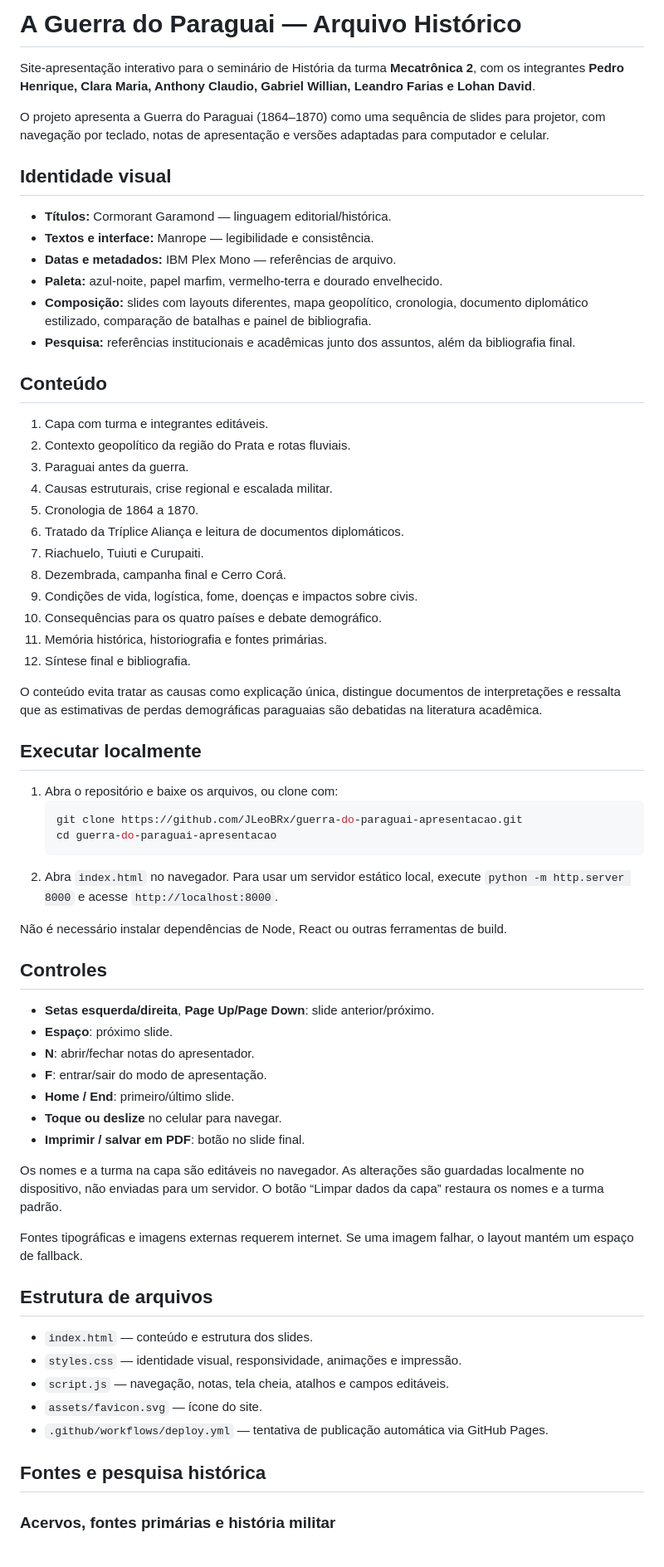
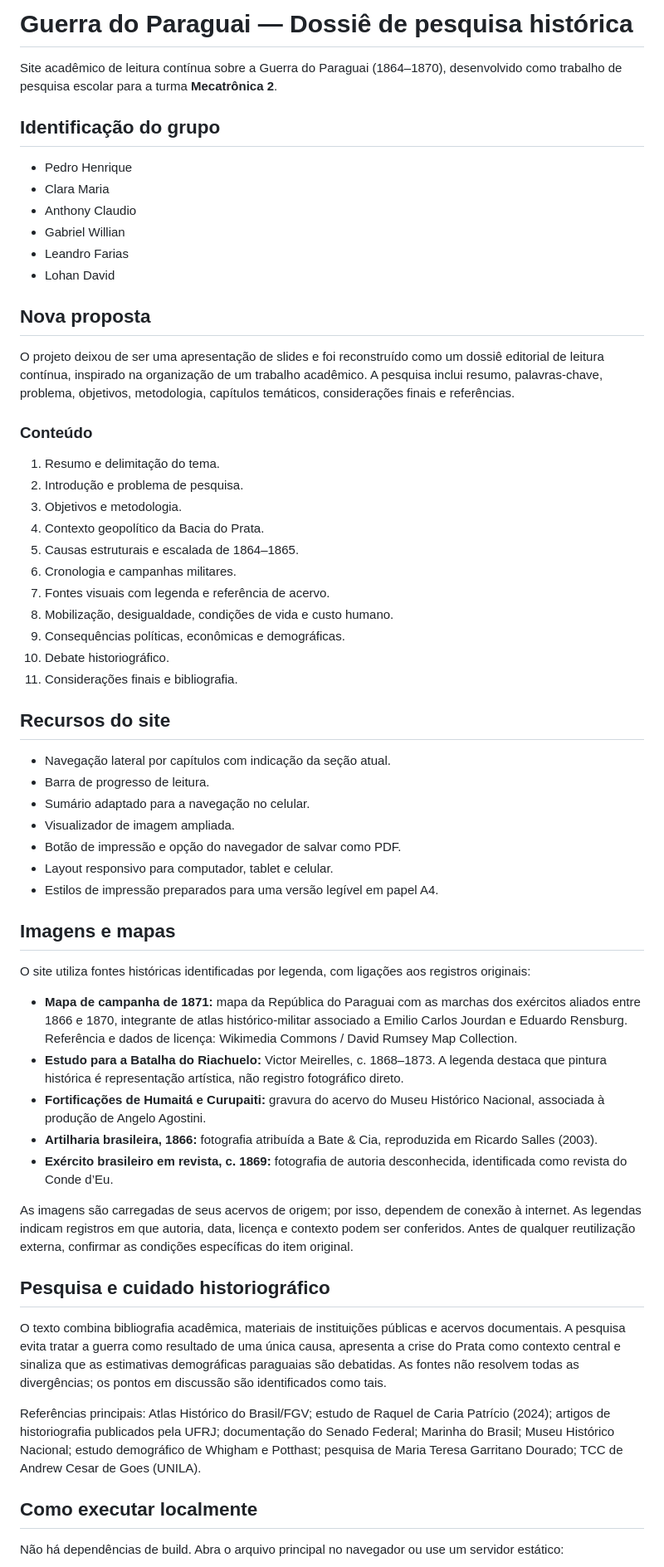
Before and after one commit to JLeoBRx/guerra-do-paraguai-apresentacao, a Markdown page: README.md, the part around one of its changes. Shown at 83% size. GitHub-like rendering.

Commit message:
Document academic dossier structure, figures and sources

````diff
--- a/README.md
+++ b/README.md
@@ -1,69 +1,63 @@
-# A Guerra do Paraguai — Arquivo Histórico
+# Guerra do Paraguai — Dossiê de pesquisa histórica
 
-Site-apresentação interativo para o seminário de História da turma **Mecatrônica 2**, com os integrantes **Pedro Henrique, Clara Maria, Anthony Claudio, Gabriel Willian, Leandro Farias e Lohan David**.
+Site acadêmico de leitura contínua sobre a Guerra do Paraguai (1864–1870), desenvolvido como trabalho de pesquisa escolar para a turma **Mecatrônica 2**.
 
-O projeto apresenta a Guerra do Paraguai (1864–1870) como uma sequência de slides para projetor, com navegação por teclado, notas de apresentação e versões adaptadas para computador e celular.
+## Identificação do grupo
 
-## Identidade visual
+- Pedro Henrique
+- Clara Maria
+- Anthony Claudio
+- Gabriel Willian
+- Leandro Farias
+- Lohan David
 
-- **Títulos:** Cormorant Garamond — linguagem editorial/histórica.
-- **Textos e interface:** Manrope — legibilidade e consistência.
-- **Datas e metadados:** IBM Plex Mono — referências de arquivo.
-- **Paleta:** azul-noite, papel marfim, vermelho-terra e dourado envelhecido.
-- **Composição:** slides com layouts diferentes, mapa geopolítico, cronologia, documento diplomático estilizado, comparação de batalhas e painel de bibliografia.
-- **Pesquisa:** referências institucionais e acadêmicas junto dos assuntos, além da bibliografia final.
+## Nova proposta
 
-## Conteúdo
+O projeto deixou de ser uma apresentação de slides e foi reconstruído como um dossiê editorial de leitura contínua, inspirado na organização de um trabalho acadêmico. A pesquisa inclui resumo, palavras-chave, problema, objetivos, metodologia, capítulos temáticos, considerações finais e referências.
 
-1. Capa com turma e integrantes editáveis.
-2. Contexto geopolítico da região do Prata e rotas fluviais.
-3. Paraguai antes da guerra.
-4. Causas estruturais, crise regional e escalada militar.
-5. Cronologia de 1864 a 1870.
-6. Tratado da Tríplice Aliança e leitura de documentos diplomáticos.
-7. Riachuelo, Tuiuti e Curupaiti.
-8. Dezembrada, campanha final e Cerro Corá.
-9. Condições de vida, logística, fome, doenças e impactos sobre civis.
-10. Consequências para os quatro países e debate demográfico.
-11. Memória histórica, historiografia e fontes primárias.
-12. Síntese final e bibliografia.
+### Conteúdo
 
-O conteúdo evita tratar as causas como explicação única, distingue documentos de interpretações e ressalta que as estimativas de perdas demográficas paraguaias são debatidas na literatura acadêmica.
+1. Resumo e delimitação do tema.
+2. Introdução e problema de pesquisa.
+3. Objetivos e metodologia.
+4. Contexto geopolítico da Bacia do Prata.
+5. Causas estruturais e escalada de 1864–1865.
+6. Cronologia e campanhas militares.
+7. Fontes visuais com legenda e referência de acervo.
+8. Mobilização, desigualdade, condições de vida e custo humano.
+9. Consequências políticas, econômicas e demográficas.
+10. Debate historiográfico.
+11. Considerações finais e bibliografia.
 
-## Executar localmente
+## Recursos do site
 
-1. Abra o repositório e baixe os arquivos, ou clone com:
-   ```bash
-   git clone https://github.com/JLeoBRx/guerra-do-paraguai-apresentacao.git
-   cd guerra-do-paraguai-apresentacao
-   ```
-2. Abra `index.html` no navegador. Para usar um servidor estático local, execute `python -m http.server 8000` e acesse `http://localhost:8000`.
+- Navegação lateral por capítulos com indicação da seção atual.
+- Barra de progresso de leitura.
+- Sumário adaptado para a navegação no celular.
+- Visualizador de imagem ampliada.
+- Botão de impressão e opção do navegador de salvar como PDF.
+- Layout responsivo para computador, tablet e celular.
+- Estilos de impressão preparados para uma versão legível em papel A4.
 
-Não é necessário instalar dependências de Node, React ou outras ferramentas de build.
+## Imagens e mapas
 
-## Controles
+O site utiliza fontes históricas identificadas por legenda, com ligações aos registros originais:
 
-- **Setas esquerda/direita**, **Page Up/Page Down**: slide anterior/próximo.
-- **Espaço**: próximo slide.
-- **N**: abrir/fechar notas do apresentador.
-- **F**: entrar/sair do modo de apresentação.
-- **Home / End**: primeiro/último slide.
-- **Toque ou deslize** no celular para navegar.
-- **Imprimir / salvar em PDF**: botão no slide final.
+- **Mapa de campanha de 1871:** mapa da República do Paraguai com as marchas dos exércitos aliados entre 1866 e 1870, integrante de atlas histórico-militar associado a Emilio Carlos Jourdan e Eduardo Rensburg. Referência e dados de licença: Wikimedia Commons / David Rumsey Map Collection.
+- **Estudo para a Batalha do Riachuelo:** Victor Meirelles, c. 1868–1873. A legenda destaca que pintura histórica é representação artística, não registro fotográfico direto.
+- **Fortificações de Humaitá e Curupaiti:** gravura do acervo do Museu Histórico Nacional, associada à produção de Angelo Agostini.
+- **Artilharia brasileira, 1866:** fotografia atribuída a Bate & Cia, reproduzida em Ricardo Salles (2003).
+- **Exército brasileiro em revista, c. 1869:** fotografia de autoria desconhecida, identificada como revista do Conde d’Eu.
 
-Os nomes e a turma na capa são editáveis no navegador. As alterações são guardadas localmente no dispositivo, não enviadas para um servidor. O botão “Limpar dados da capa” restaura os nomes e a turma padrão.
+As imagens são carregadas de seus acervos de origem; por isso, dependem de conexão à internet. As legendas indicam registros em que autoria, data, licença e contexto podem ser conferidos. Antes de qualquer reutilização externa, confirmar as condições específicas do item original.
 
-Fontes tipográficas e imagens externas requerem internet. Se uma imagem falhar, o layout mantém um espaço de fallback.
+## Pesquisa e cuidado historiográfico
 
-## Estrutura de arquivos
+O texto combina bibliografia acadêmica, materiais de instituições públicas e acervos documentais. A pesquisa evita tratar a guerra como resultado de uma única causa, apresenta a crise do Prata como contexto central e sinaliza que as estimativas demográficas paraguaias são debatidas. As fontes não resolvem todas as divergências; os pontos em discussão são identificados como tais.
 
-- `index.html` — conteúdo e estrutura dos slides.
-- `styles.css` — identidade visual, responsividade, animações e impressão.
-- `script.js` — navegação, notas, tela cheia, atalhos e campos editáveis.
-- `assets/favicon.svg` — ícone do site.
-- `.github/workflows/deploy.yml` — tentativa de publicação automática via GitHub Pages.
+Referências principais: Atlas Histórico do Brasil/FGV; estudo de Raquel de Caria Patrício (2024); artigos de historiografia publicados pela UFRJ; documentação do Senado Federal; Marinha do Brasil; Museu Histórico Nacional; estudo demográfico de Whigham e Potthast; pesquisa de Maria Teresa Garritano Dourado; TCC de Andrew Cesar de Goes (UNILA).
 
-## Fontes e pesquisa histórica
+## Como executar localmente
 
-### Acervos, fontes primárias e história militar
+Não há dependências de build. Abra o arquivo principal no navegador ou use um servidor estático:
 
````
Also changed, not shown: other parts of README.md (+20 -21 lines).
